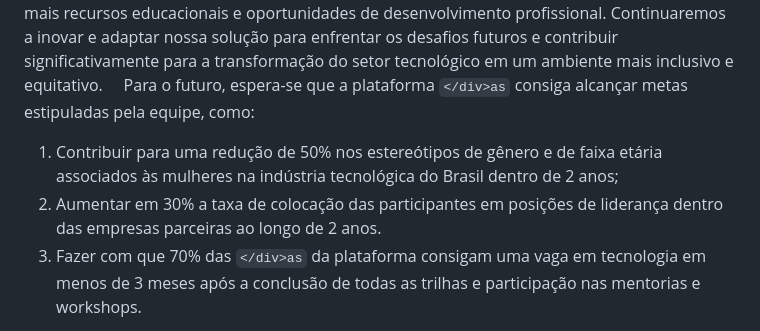
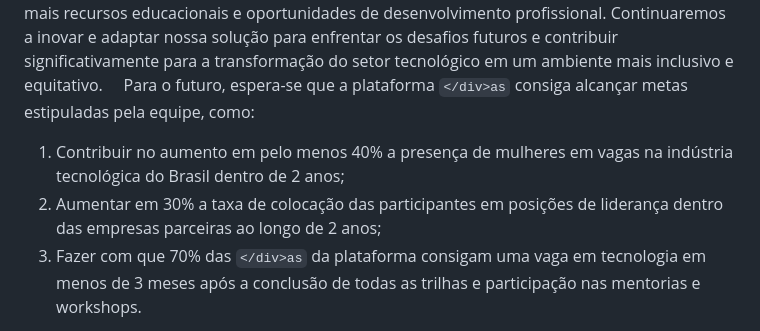
Before and after one commit to div-as/divas, a Markdown page: README.md, the part around the change. Rendered like a GitHub page.

Commit message:
ajustes README.md

```diff
--- a/README.md
+++ b/README.md
@@ -124,8 +124,8 @@
 &nbsp;&nbsp;&nbsp;&nbsp;Os próximos passos envolvem a expansão e aprimoramento da plataforma para atender às crescentes demandas do mercado. Planejamos fortalecer parcerias estratégicas com outras empresas e organizações que compartilham nosso compromisso com a inclusão de mulheres na tecnologia. Além disso, estamos focados em ampliar nossa base de usuárias, oferecendo mais recursos educacionais e oportunidades de desenvolvimento profissional. Continuaremos a inovar e adaptar nossa solução para enfrentar os desafios futuros e contribuir significativamente para a transformação do setor tecnológico em um ambiente mais inclusivo e equitativo.
 &nbsp;&nbsp;&nbsp;&nbsp;Para o futuro, espera-se que a plataforma `</div>as` consiga alcançar metas estipuladas pela equipe, como: <br>
 
-1. Contribuir para uma redução de 50% nos estereótipos de gênero e de faixa etária associados às mulheres na indústria tecnológica do Brasil dentro de 2 anos;
-2. Aumentar em 30% a taxa de colocação das participantes em posições de liderança dentro das empresas parceiras ao longo de 2 anos.
+1. Contribuir no aumento em pelo menos 40% a presença de mulheres em vagas na indústria tecnológica do Brasil dentro de 2 anos;
+2. Aumentar em 30% a taxa de colocação das participantes em posições de liderança dentro das empresas parceiras ao longo de 2 anos;
 3. Fazer com que 70% das `</div>as` da plataforma consigam uma vaga em tecnologia em menos de 3 meses após a conclusão de todas as trilhas e participação nas mentorias e workshops.
 
 &nbsp;&nbsp;&nbsp;&nbsp;Portanto, com um compromisso firme com a diversidade e inclusão, a solução `</div>as` está pronta para fazer a diferença necessária no setor tecnológico. Uma plataforma que não apenas capacita e prepara mulheres em transição de carreira, mas também desafia os paradigmas de gênero e idade, impulsionando uma mudança positiva no futuro de todas as mulheres. Ao fortalecer parcerias estratégicas e ampliar a base de usuárias, é construído um futuro mais inclusivo e equitativo para todas. Conquiste o Futuro Tech, Hoje, com `</div>as`, onde cada mulher é inspirada a transformar sua carreira e liderar na tecnologia.<br>
```
